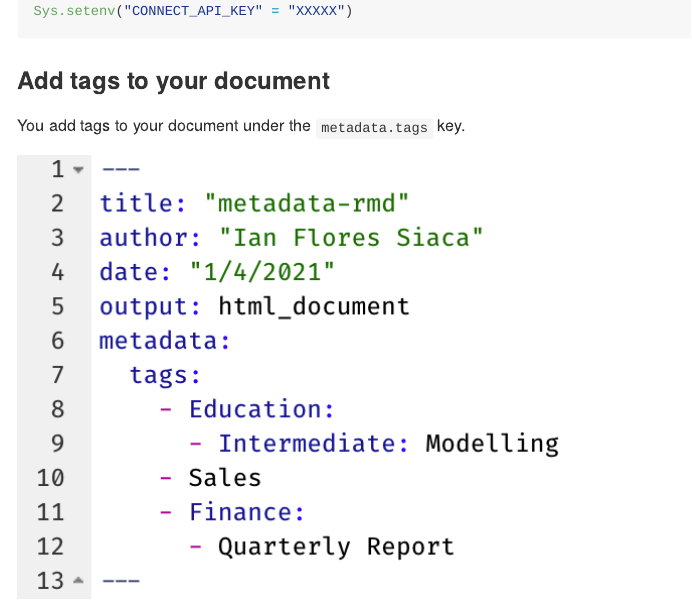
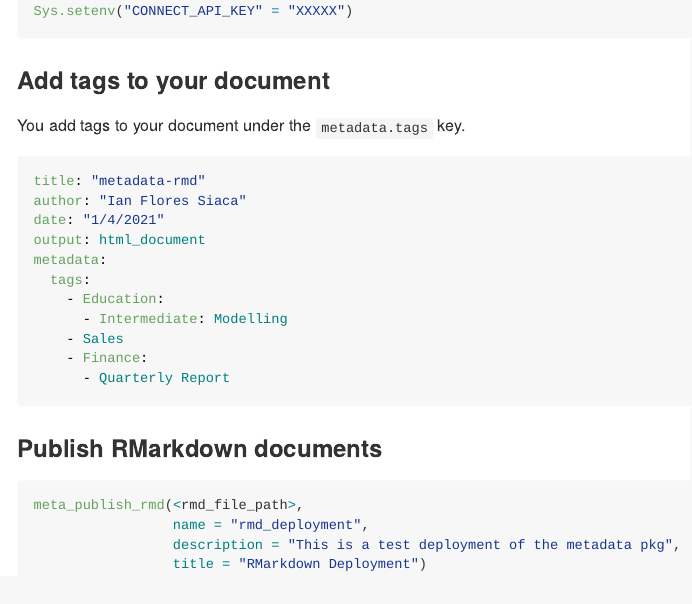
Before and after one commit to ian-flores/metadata, an R Markdown document (README.Rmd): the page in a window 1100 px wide, from 620 px down. The pictures show the output file README.md that the author committed with the source, drawn offline in the style of GitHub; badge pictures from the web are left out.

Commit message:
Updating YAML header in README

````diff
--- a/README.Rmd
+++ b/README.Rmd
@@ -50,7 +50,19 @@ Sys.setenv("CONNECT_API_KEY" = "XXXXX")
 
 You add tags to your document under the `metadata.tags` key.
 
-![](assets/yaml_header.png)
+```yaml
+title: "metadata-rmd"
+author: "Ian Flores Siaca"
+date: "1/4/2021"
+output: html_document
+metadata:
+  tags:
+    - Education:
+      - Intermediate: Modelling
+    - Sales
+    - Finance:
+      - Quarterly Report
+```
 
 ### Publish RMarkdown documents
 
````
Also changed, not shown: README.md.
